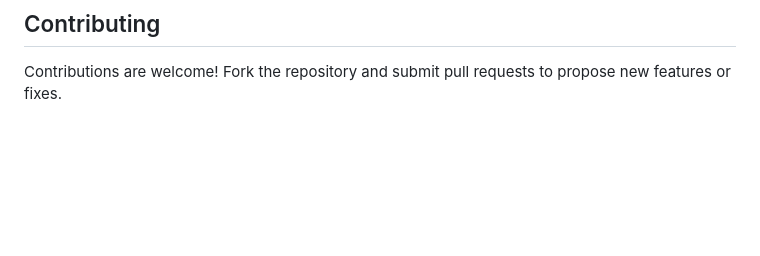
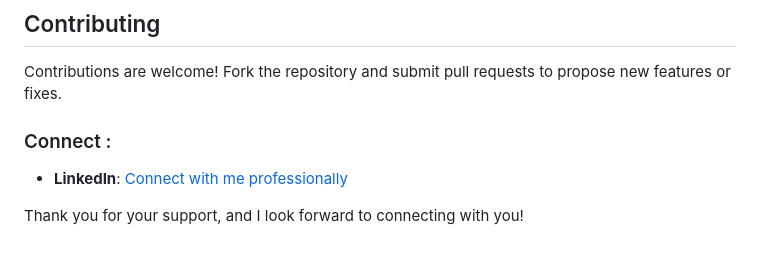
Before and after one commit to SahilDeshpande2611/Payslip-Generator, a Markdown page: README.md, the part around the change. Rendered like a GitHub page; blank space fills up the shorter version.

```diff
--- a/README.md
+++ b/README.md
@@ -104,3 +104,8 @@ This tool is designed for modern web browsers such as Chrome, Firefox, Edge, and
 ## Contributing
 
 Contributions are welcome! Fork the repository and submit pull requests to propose new features or fixes.
+
+### Connect :
+- **LinkedIn**: [Connect with me professionally](https://in.linkedin.com/in/sahilsdeshpande)
+
+Thank you for your support, and I look forward to connecting with you!
```
